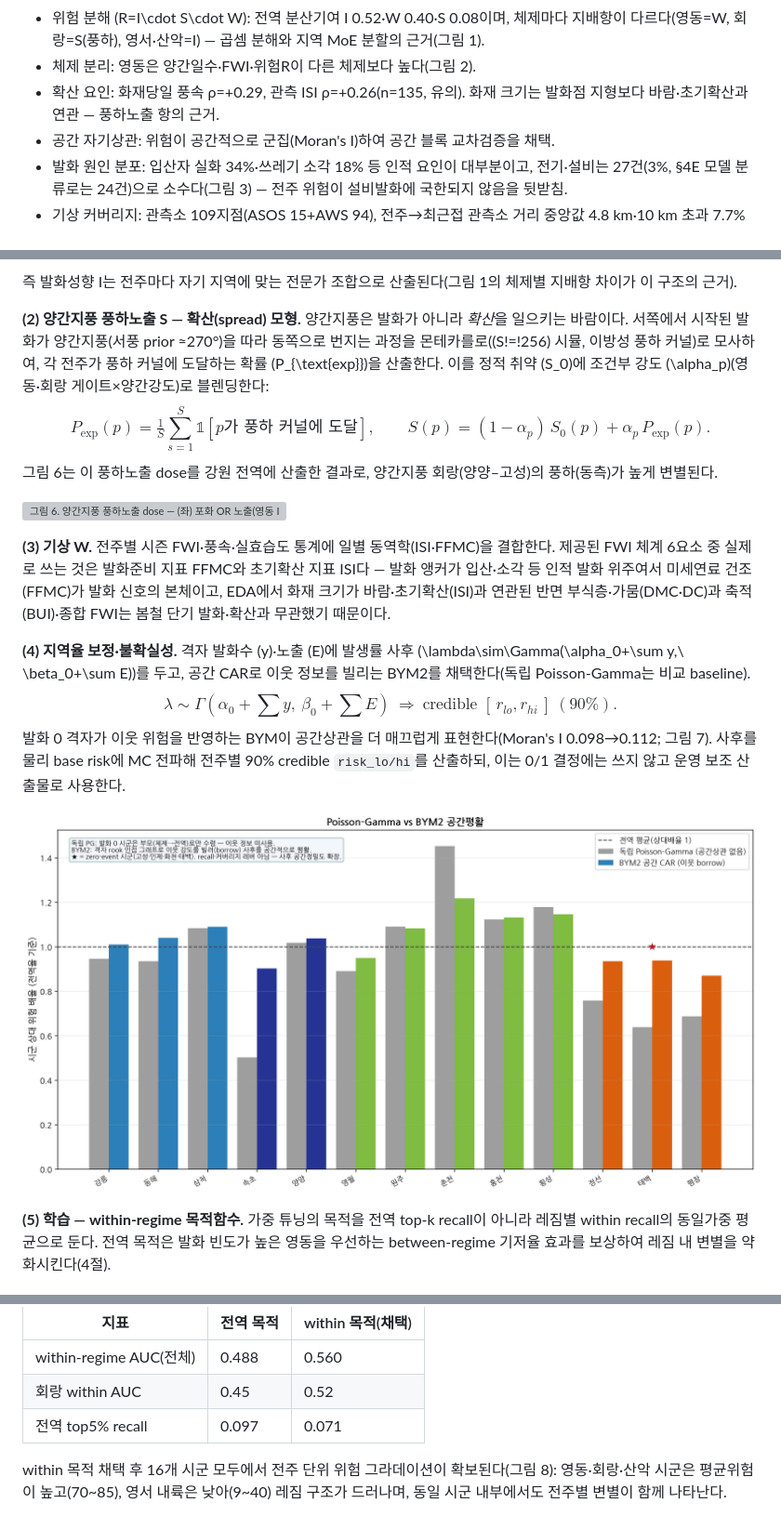
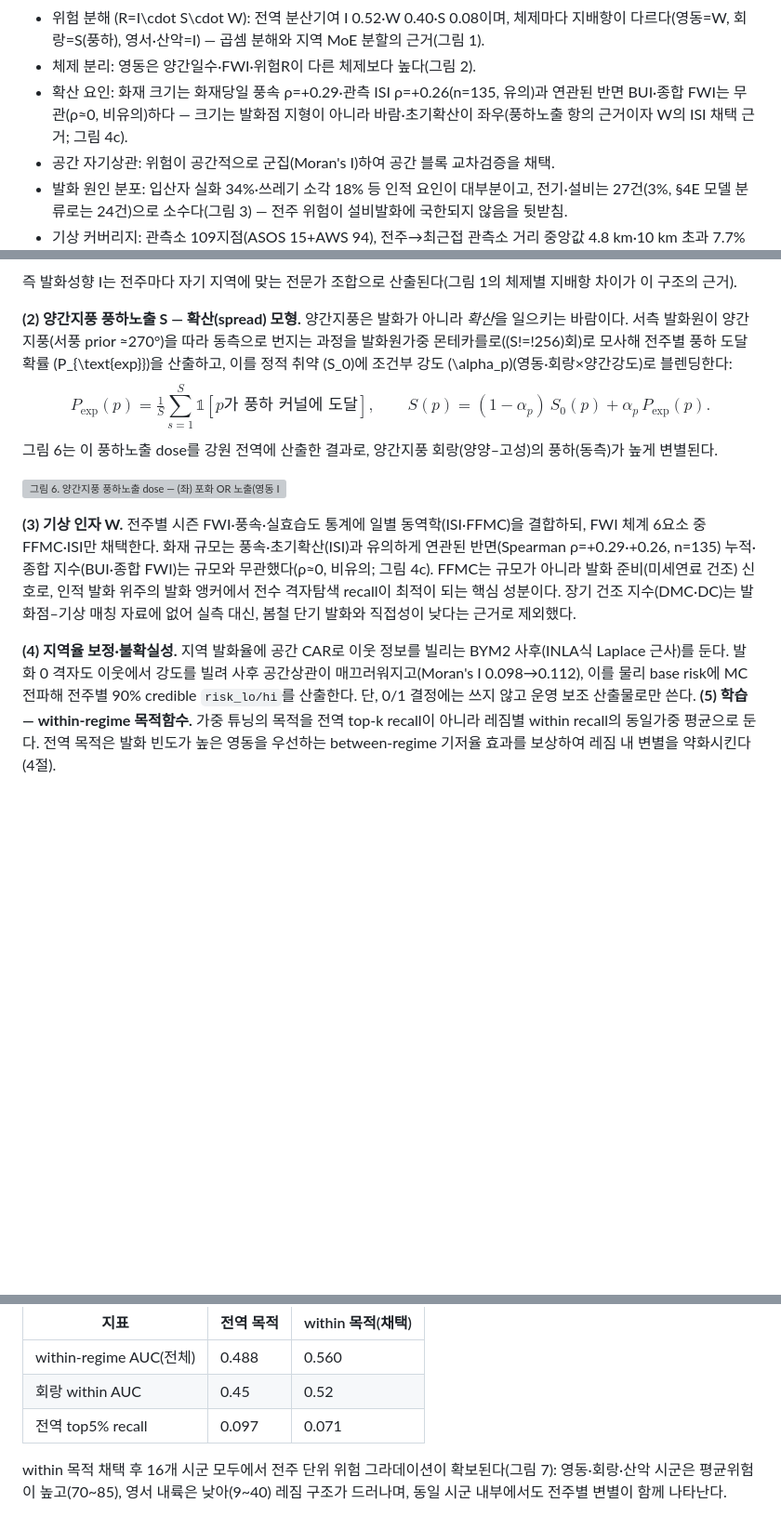
Before and after one commit to zongseung/Optimal-Site-Selection, a Markdown page: report/최종공모안.md, 3 parts joined by grey strips. Shown at 93% size. GitHub-like rendering; blank space fills up the shorter version; grey boxes are pictures that could not be loaded.

```diff
--- a/report/최종공모안.md
+++ b/report/최종공모안.md
@@ -42,7 +42,7 @@
 - 발화점·전주 분포 차이: 발화점의 91%는 산림에 있지만, 전주는 농업 37.0%·초지 21.3%·산림 17.9%·시가화 17.3%로 넓게 분포한다. 따라서 단순 산림 여부가 아니라 **산림 인접 전주**와 토지피복·연료·도로·송전선 접근성을 결합해야 한다.
 - 위험 분해 \(R=I\cdot S\cdot W\): 전역 분산기여 I 0.52·W 0.40·S 0.08이며, 체제마다 지배항이 다르다(영동=W, 회랑=S(풍하), 영서·산악=I) — 곱셈 분해와 지역 MoE 분할의 근거(그림 1).
 - 체제 분리: 영동은 양간일수·FWI·위험R이 다른 체제보다 높다(그림 2).
-- 확산 요인: 화재당일 풍속 ρ=+0.29, 관측 ISI ρ=+0.26(n=135, 유의). 화재 크기는 발화점 지형보다 바람·초기확산과 연관 — 풍하노출 항의 근거.
+- 확산 요인: 화재 크기는 화재당일 풍속 ρ=+0.29·관측 ISI ρ=+0.26(n=135, 유의)과 연관된 반면 BUI·종합 FWI는 무관(ρ≈0, 비유의)하다 — 크기는 발화점 지형이 아니라 바람·초기확산이 좌우(풍하노출 항의 근거이자 W의 ISI 채택 근거; 그림 4c).
 - 공간 자기상관: 위험이 공간적으로 군집(Moran's I)하여 공간 블록 교차검증을 채택.
 - 발화 원인 분포: 입산자 실화 34%·쓰레기 소각 18% 등 인적 요인이 대부분이고, 전기·설비는 27건(3%, §4E 모델 분류로는 24건)으로 소수다(그림 3) — 전주 위험이 설비발화에 국한되지 않음을 뒷받침.
 - 기상 커버리지: 관측소 109지점(ASOS 15+AWS 94), 전주→최근접 관측소 거리 중앙값 4.8 km·10 km 초과 7.7%로 전주 시즌기상 보간이 충분하다(그림 4).
@@ -86,20 +88,15 @@ $$ \underbrace{g_r(p)=\frac{\exp(-\lVert z_p-\mu_r\rVert^2/\tau)}{\sum_{r'}\exp(
 
 즉 발화성향 I는 전주마다 자기 지역에 맞는 전문가 조합으로 산출된다(그림 1의 체제별 지배항 차이가 이 구조의 근거).
 
-**(2) 양간지풍 풍하노출 S — 확산(spread) 모형.** 양간지풍은 발화가 아니라 *확산*을 일으키는 바람이다. 서쪽에서 시작된 발화가 양간지풍(서풍 prior ≈270°)을 따라 동쪽으로 번지는 과정을 몬테카를로(\(S\!=\!256\) 시뮬, 이방성 풍하 커널)로 모사하여, 각 전주가 풍하 커널에 도달하는 확률 \(P_{\text{exp}}\)을 산출한다. 이를 정적 취약 \(S_0\)에 조건부 강도 \(\alpha_p\)(영동·회랑 게이트×양간강도)로 블렌딩한다:
+**(2) 양간지풍 풍하노출 S — 확산(spread) 모형.** 양간지풍은 발화가 아니라 *확산*을 일으키는 바람이다. 서측 발화원이 양간지풍(서풍 prior ≈270°)을 따라 동측으로 번지는 과정을 발화원가중 몬테카를로(\(S\!=\!256\)회)로 모사해 전주별 풍하 도달확률 \(P_{\text{exp}}\)을 산출하고, 이를 정적 취약 \(S_0\)에 조건부 강도 \(\alpha_p\)(영동·회랑×양간강도)로 블렌딩한다:
 $$ P_{\text{exp}}(p)=\tfrac1S\textstyle\sum_{s=1}^{S}\mathbb{1}\!\left[p \text{가 풍하 커널에 도달}\right],\qquad S(p)=(1-\alpha_p)\,S_0(p)+\alpha_p\,P_{\text{exp}}(p). $$
 그림 6는 이 풍하노출 dose를 강원 전역에 산출한 결과로, 양간지풍 회랑(양양–고성)의 풍하(동측)가 높게 변별된다.
 
 ![그림 6. 양간지풍 풍하노출 dose — (좌) 포화 OR 노출(영동 IQR 0.027, 변별 없음) vs (우) 발화가중 dose v2.0(영동 IQR 0.166, 풍하 동측 변별). 별=2019 고성 발화점.](../exposure_v2/fig_flagship_exposure.png)
 
-**(3) 기상 W.** 전주별 시즌 FWI·풍속·실효습도 통계에 일별 동역학(ISI·FFMC)을 결합한다. 제공된 FWI 체계 6요소 중 실제로 쓰는 것은 발화준비 지표 FFMC와 초기확산 지표 ISI다 — 발화 앵커가 입산·소각 등 인적 발화 위주여서 미세연료 건조(FFMC)가 발화 신호의 본체이고, EDA에서 화재 크기가 바람·초기확산(ISI)과 연관된 반면 부식층·가뭄(DMC·DC)과 축적(BUI)·종합 FWI는 봄철 단기 발화·확산과 무관했기 때문이다.
+**(3) 기상 인자 W.** 전주별 시즌 FWI·풍속·실효습도 통계에 일별 동역학(ISI·FFMC)을 결합하되, FWI 체계 6요소 중 FFMC·ISI만 채택한다. 화재 규모는 풍속·초기확산(ISI)과 유의하게 연관된 반면(Spearman ρ=+0.29·+0.26, n=135) 누적·종합 지수(BUI·종합 FWI)는 규모와 무관했다(ρ≈0, 비유의; 그림 4c). FFMC는 규모가 아니라 발화 준비(미세연료 건조) 신호로, 인적 발화 위주의 발화 앵커에서 전수 격자탐색 recall이 최적이 되는 핵심 성분이다. 장기 건조 지수(DMC·DC)는 발화점–기상 매칭 자료에 없어 실측 대신, 봄철 단기 발화와 직접성이 낮다는 근거로 제외했다.
 
-**(4) 지역율 보정·불확실성.** 격자 발화수 \(y\)·노출 \(E\)에 발생률 사후 \(\lambda\sim\Gamma(\alpha_0+\sum y,\ \beta_0+\sum E)\)를 두고, 공간 CAR로 이웃 정보를 빌리는 BYM2를 채택한다(독립 Poisson-Gamma는 비교 baseline).
-$$ \lambda \sim \Gamma(\alpha_0+\textstyle\sum y,\ \beta_0+\textstyle\sum E)\ \Rightarrow\ \text{credible }[\,r_{lo},r_{hi}\,]\ (\text{90\%}). $$
-발화 0 격자가 이웃 위험을 반영하는 BYM이 공간상관을 더 매끄럽게 표현한다(Moran's I 0.098→0.112; 그림 7). 사후를 물리 base risk에 MC 전파해 전주별 90% credible `risk_lo/hi`를 산출하되, 이는 0/1 결정에는 쓰지 않고 운영 보조 산출물로 사용한다.
-
-![그림 7. 독립 Poisson-Gamma vs BYM2 공간평활 — 시군 상대위험 배율. ★=발화 0 시군(고성·인제·화천·태백)이 BYM2에서 이웃 강도를 빌려(borrow) 사후를 공간적으로 평활. recall·커버리지가 아니라 사후 공간정밀도 확장용.](../outputs/figures/fig10_bym_vs_pg.png)
-
+**(4) 지역율 보정·불확실성.** 지역 발화율에 공간 CAR로 이웃 정보를 빌리는 BYM2 사후(INLA식 Laplace 근사)를 둔다. 발화 0 격자도 이웃에서 강도를 빌려 사후 공간상관이 매끄러워지고(Moran's I 0.098→0.112), 이를 물리 base risk에 MC 전파해 전주별 90% credible `risk_lo/hi`를 산출한다. 단, 0/1 결정에는 쓰지 않고 운영 보조 산출물로만 쓴다.
 **(5) 학습 — within-regime 목적함수.** 가중 튜닝의 목적을 전역 top-k recall이 아니라 레짐별 within recall의 동일가중 평균으로 둔다. 전역 목적은 발화 빈도가 높은 영동을 우선하는 between-regime 기저율 효과를 보상하여 레짐 내 변별을 약화시킨다(4절).
 
 **(6) 결정 — regime-anchor 배분.** 전역 단일 컷이 영동에 집중되는 것을 막기 위해, 체제별 발화앵커밀도 비례로 양성 예산을 배분한 뒤 레짐 내 위험순위로 컷을 둔다.
@@ -116,5 +113,5 @@ $$ \lambda \sim \Gamma(\alpha_0+\textstyle\sum y,\ \beta_0+\textstyle\sum E)\ \R
 | 회랑 within AUC | 0.45 | 0.52 |
 | 전역 top5% recall | 0.097 | 0.071 |
 
-within 목적 채택 후 16개 시군 모두에서 전주 단위 위험 그라데이션이 확보된다(그림 8): 영동·회랑·산악 시군은 평균위험이 높고(70~85), 영서 내륙은 낮아(9~40) 레짐 구조가 드러나며, 동일 시군 내부에서도 전주별 변별이 함께 나타난다.
+within 목적 채택 후 16개 시군 모두에서 전주 단위 위험 그라데이션이 확보된다(그림 7): 영동·회랑·산악 시군은 평균위험이 높고(70~85), 영서 내륙은 낮아(9~40) 레짐 구조가 드러나며, 동일 시군 내부에서도 전주별 변별이 함께 나타난다.
 
```
Also changed, not shown: other parts of report/최종공모안.md (+15 -16 lines).
